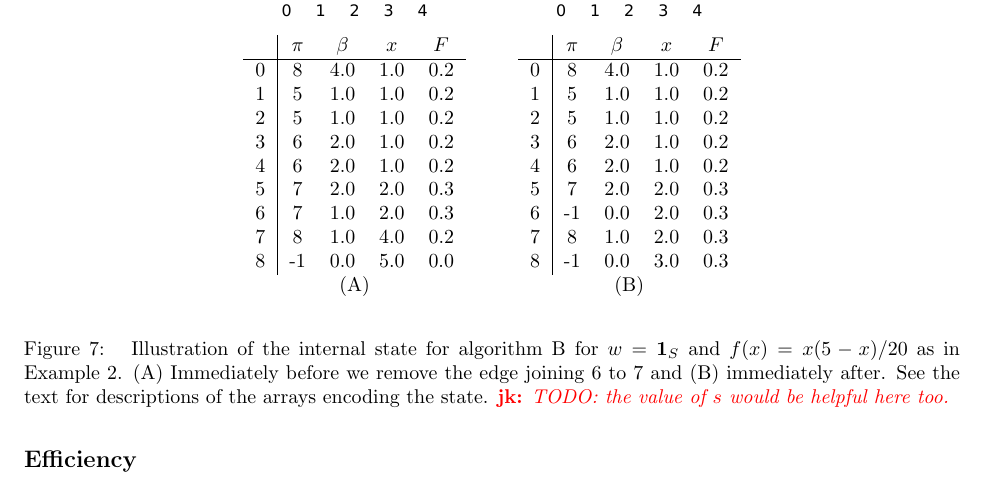
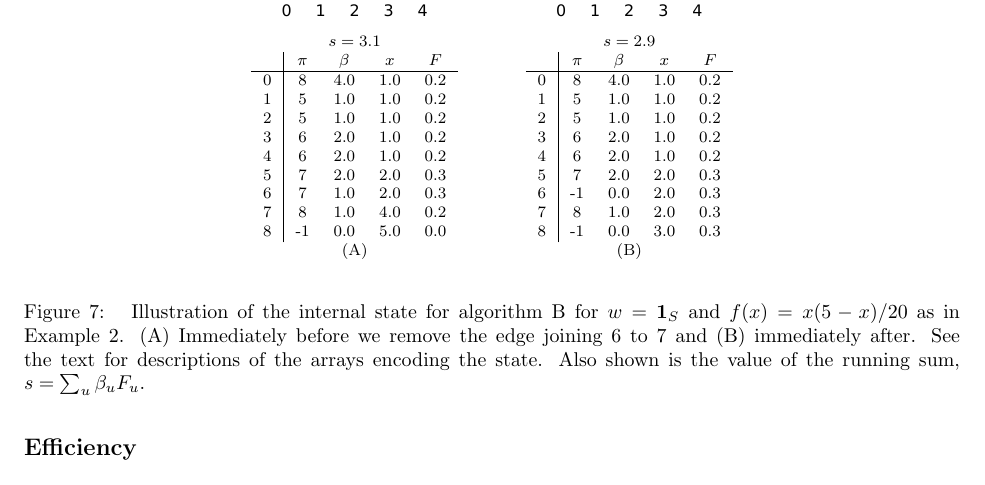
Before and after one commit to petrelharp/treestats_ms, a LaTeX document (treestats_paper.tex): part of page 17 of 27, cut so that both start at the same text. Compiled offline with pdfLaTeX.

Commit message:
Tweaked alg-state figure.

```diff
--- a/treestats_paper.tex
+++ b/treestats_paper.tex
@@ -1273,6 +1273,7 @@ Similarly, edges are inserted in youngest-first order, ensuring that subtrees ar
 reconnected to the main tree when they are fully built.
 
 \begin{figure}
+\footnotesize
     % Run the script illustrate_algorithm.py to generate these pdfs and
     % the latex tables below.
     \begin{center}
@@ -1280,6 +1281,7 @@ reconnected to the main tree when they are fully built.
     \includegraphics[width=4cm]{figures/tree_0_init.pdf} & &
     \includegraphics[width=4cm]{figures/tree_0_out_0.pdf}
     \\
+    $s = 3.1$ & & $s = 2.9$\\
 
     \begin{tabular}{c|cccc}
     & $\pi$ & $\beta$ & $x$ & $F$\\
@@ -1317,8 +1319,8 @@ reconnected to the main tree when they are fully built.
     Illustration of the internal state for algorithm B for $\iw = \bone_S$ and
     $f(x) = x(5 - x) / 20$ as in Example~\ref{ex:site_diversity}. (A)
     Immediately before we remove the edge joining 6 to 7 and (B) immediately after.
-    See the text for descriptions of the arrays encoding the state.
-    \jk{TODO: the value of $s$ would be helpful here too.}
+    See the text for descriptions of the arrays encoding the state. Also shown
+    is the value of the running sum, $s = \sum_u \beta_u F_u$.
     \label{fig:algorithm_example}}
 \end{figure}
 
```
Also changed, not shown: 1 other file.
